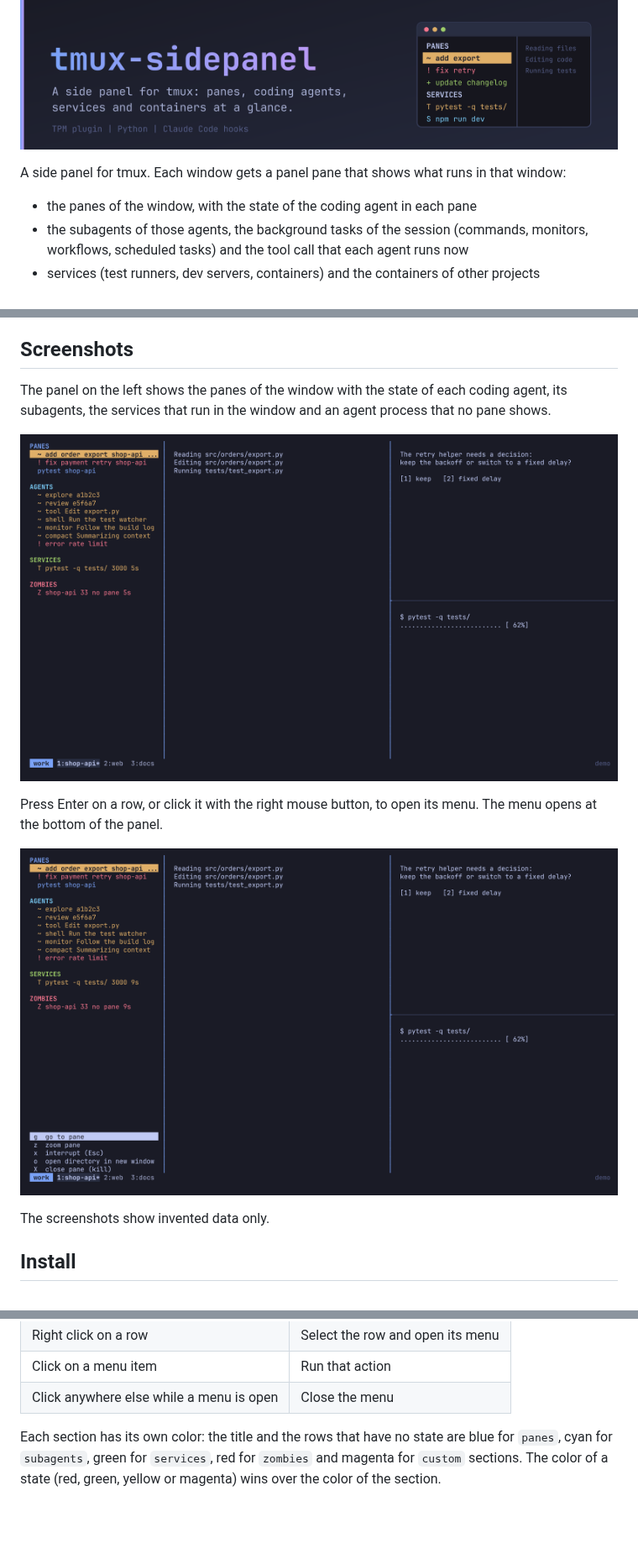
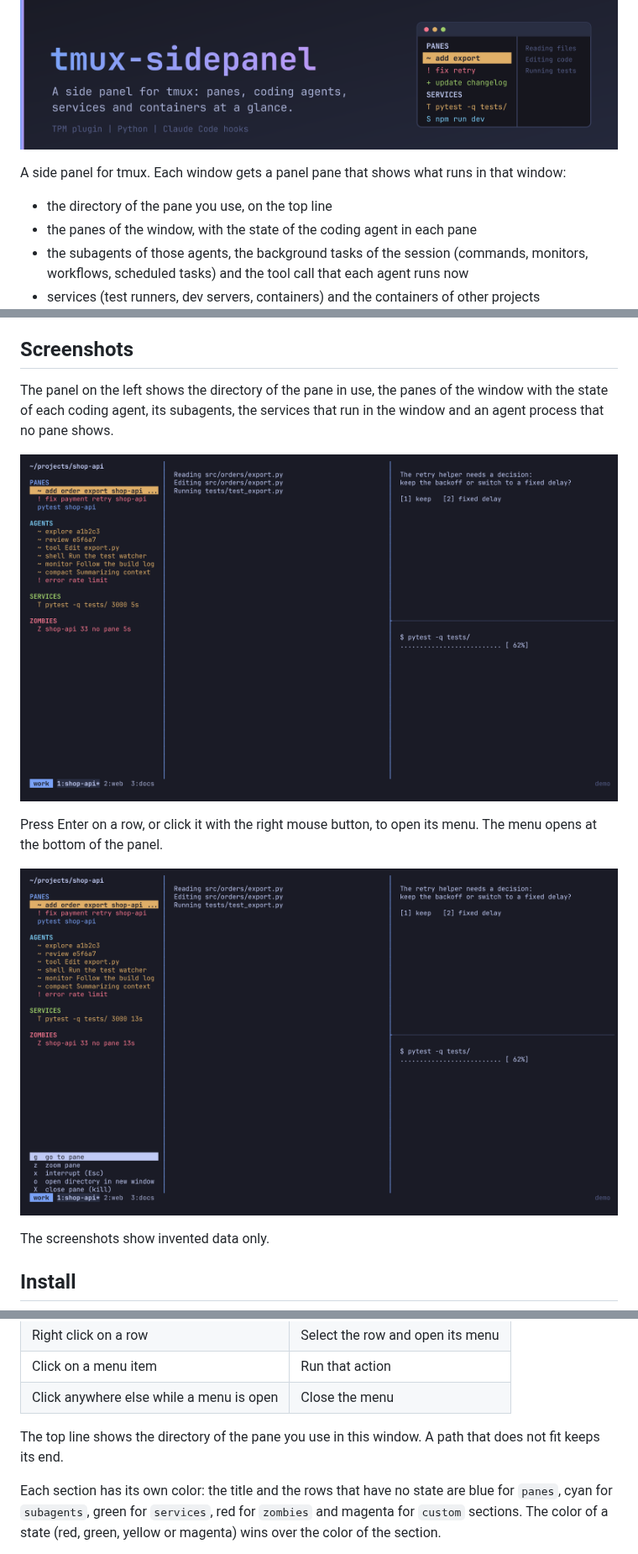
Before and after one commit to stevendejongnl/tmux-sidepanel, a Markdown page: README.md, 3 parts joined by grey strips. Shown at 84% size. GitHub-like rendering; pictures changed too: assets/panel-menu.png, assets/panel.png; blank space fills up the shorter version.

Commit message:
feat(panel): show the directory of the window at the top

```diff
--- a/README.md
+++ b/README.md
@@ -4,6 +4,7 @@
 
 A side panel for tmux. Each window gets a panel pane that shows what runs in that window:
 
+- the directory of the pane you use, on the top line
 - the panes of the window, with the state of the coding agent in each pane
 - the subagents of those agents, the background tasks of the session (commands, monitors,
   workflows, scheduled tasks) and the tool call that each agent runs now
@@ -20,8 +21,9 @@ tmux 3.7. The hooks use arrays of hooks, which need tmux 3.0 or newer.
 
 ## Screenshots
 
-The panel on the left shows the panes of the window with the state of each coding agent, its
-subagents, the services that run in the window and an agent process that no pane shows.
+The panel on the left shows the directory of the pane in use, the panes of the window with the
+state of each coding agent, its subagents, the services that run in the window and an agent process
+that no pane shows.
 
 ![The panel next to two coding agents and a test run](assets/panel.png)
 
@@ -95,6 +97,9 @@ The mouse works when tmux has `set -g mouse on`:
 | Right click on a row | Select the row and open its menu |
 | Click on a menu item | Run that action |
 | Click anywhere else while a menu is open | Close the menu |
+
+The top line shows the directory of the pane you use in this window. A path that does not fit keeps
+its end.
 
 Each section has its own color: the title and the rows that have no state are blue for `panes`,
 cyan for `subagents`, green for `services`, red for `zombies` and magenta for `custom` sections.
```
Also changed, not shown: 16 other files.
